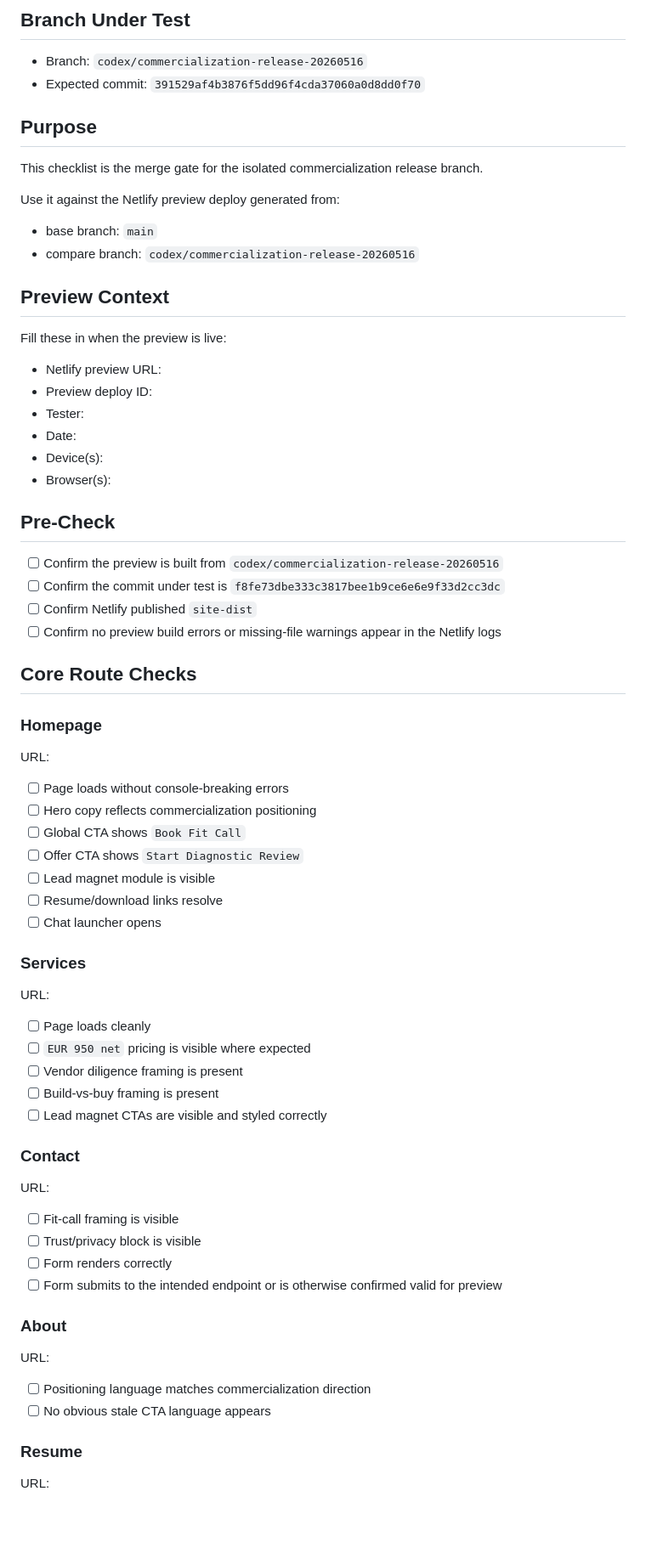
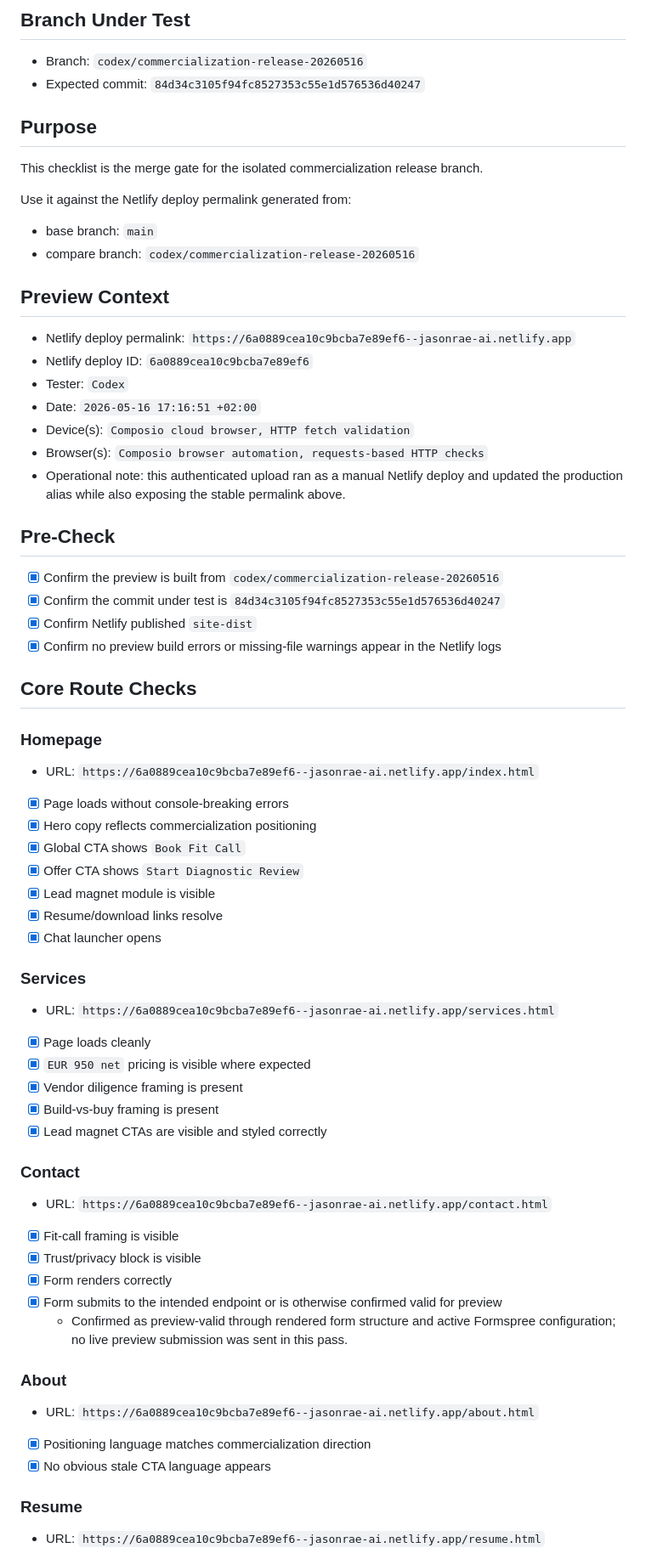
Before and after one commit to JSunRae/ai-consulting, a Markdown page: assets/docs/PREVIEW_DEPLOY_SMOKE_CHECKLIST.md, the part around one of its changes. Shown at 85% size. Drawn GitHub-style; blank space fills up the shorter version.

Commit message:
docs: record deploy smoke checklist results

```diff
--- a/assets/docs/PREVIEW_DEPLOY_SMOKE_CHECKLIST.md
+++ b/assets/docs/PREVIEW_DEPLOY_SMOKE_CHECKLIST.md
@@ -5,76 +5,76 @@ Last updated: 2026-05-16
 ## Branch Under Test
 
 - Branch: `codex/commercialization-release-20260516`
-- Expected commit: `391529af4b3876f5dd96f4cda37060a0d8dd0f70`
+- Expected commit: `84d34c3105f94fc8527353c55e1d576536d40247`
 
 ## Purpose
 
 This checklist is the merge gate for the isolated commercialization release branch.
 
-Use it against the Netlify preview deploy generated from:
+Use it against the Netlify deploy permalink generated from:
 
 - base branch: `main`
 - compare branch: `codex/commercialization-release-20260516`
 
 ## Preview Context
 
-Fill these in when the preview is live:
-
-- Netlify preview URL:
-- Preview deploy ID:
-- Tester:
-- Date:
-- Device(s):
-- Browser(s):
+- Netlify deploy permalink: `https://6a0889cea10c9bcba7e89ef6--jasonrae-ai.netlify.app`
+- Netlify deploy ID: `6a0889cea10c9bcba7e89ef6`
+- Tester: `Codex`
+- Date: `2026-05-16 17:16:51 +02:00`
+- Device(s): `Composio cloud browser, HTTP fetch validation`
+- Browser(s): `Composio browser automation, requests-based HTTP checks`
+- Operational note: this authenticated upload ran as a manual Netlify deploy and updated the production alias while also exposing the stable permalink above.
 
 ## Pre-Check
 
-- [ ] Confirm the preview is built from `codex/commercialization-release-20260516`
-- [ ] Confirm the commit under test is `f8fe73dbe333c3817bee1b9ce6e6e9f33d2cc3dc`
-- [ ] Confirm Netlify published `site-dist`
-- [ ] Confirm no preview build errors or missing-file warnings appear in the Netlify logs
+- [x] Confirm the preview is built from `codex/commercialization-release-20260516`
+- [x] Confirm the commit under test is `84d34c3105f94fc8527353c55e1d576536d40247`
+- [x] Confirm Netlify published `site-dist`
+- [x] Confirm no preview build errors or missing-file warnings appear in the Netlify logs
 
 ## Core Route Checks
 
 ### Homepage
 
-URL:
+- URL: `https://6a0889cea10c9bcba7e89ef6--jasonrae-ai.netlify.app/index.html`
 
-- [ ] Page loads without console-breaking errors
-- [ ] Hero copy reflects commercialization positioning
-- [ ] Global CTA shows `Book Fit Call`
-- [ ] Offer CTA shows `Start Diagnostic Review`
-- [ ] Lead magnet module is visible
-- [ ] Resume/download links resolve
-- [ ] Chat launcher opens
+- [x] Page loads without console-breaking errors
+- [x] Hero copy reflects commercialization positioning
+- [x] Global CTA shows `Book Fit Call`
+- [x] Offer CTA shows `Start Diagnostic Review`
+- [x] Lead magnet module is visible
+- [x] Resume/download links resolve
+- [x] Chat launcher opens
 
 ### Services
 
-URL:
+- URL: `https://6a0889cea10c9bcba7e89ef6--jasonrae-ai.netlify.app/services.html`
 
-- [ ] Page loads cleanly
-- [ ] `EUR 950 net` pricing is visible where expected
-- [ ] Vendor diligence framing is present
-- [ ] Build-vs-buy framing is present
-- [ ] Lead magnet CTAs are visible and styled correctly
+- [x] Page loads cleanly
+- [x] `EUR 950 net` pricing is visible where expected
+- [x] Vendor diligence framing is present
+- [x] Build-vs-buy framing is present
+- [x] Lead magnet CTAs are visible and styled correctly
 
 ### Contact
 
-URL:
+- URL: `https://6a0889cea10c9bcba7e89ef6--jasonrae-ai.netlify.app/contact.html`
 
-- [ ] Fit-call framing is visible
-- [ ] Trust/privacy block is visible
-- [ ] Form renders correctly
-- [ ] Form submits to the intended endpoint or is otherwise confirmed valid for preview
+- [x] Fit-call framing is visible
+- [x] Trust/privacy block is visible
+- [x] Form renders correctly
+- [x] Form submits to the intended endpoint or is otherwise confirmed valid for preview
+  - Confirmed as preview-valid through rendered form structure and active Formspree configuration; no live preview submission was sent in this pass.
 
 ### About
 
-URL:
+- URL: `https://6a0889cea10c9bcba7e89ef6--jasonrae-ai.netlify.app/about.html`
 
-- [ ] Positioning language matches commercialization direction
-- [ ] No obvious stale CTA language appears
+- [x] Positioning language matches commercialization direction
+- [x] No obvious stale CTA language appears
 
 ### Resume
 
-URL:
+- URL: `https://6a0889cea10c9bcba7e89ef6--jasonrae-ai.netlify.app/resume.html`
 
```
Also changed, not shown: other parts of assets/docs/PREVIEW_DEPLOY_SMOKE_CHECKLIST.md (+52 -50 lines).
